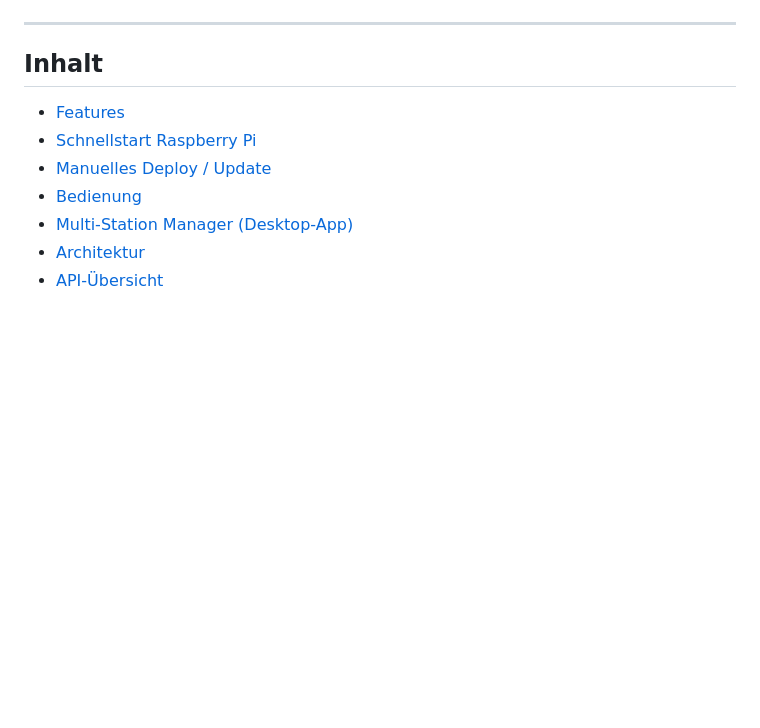
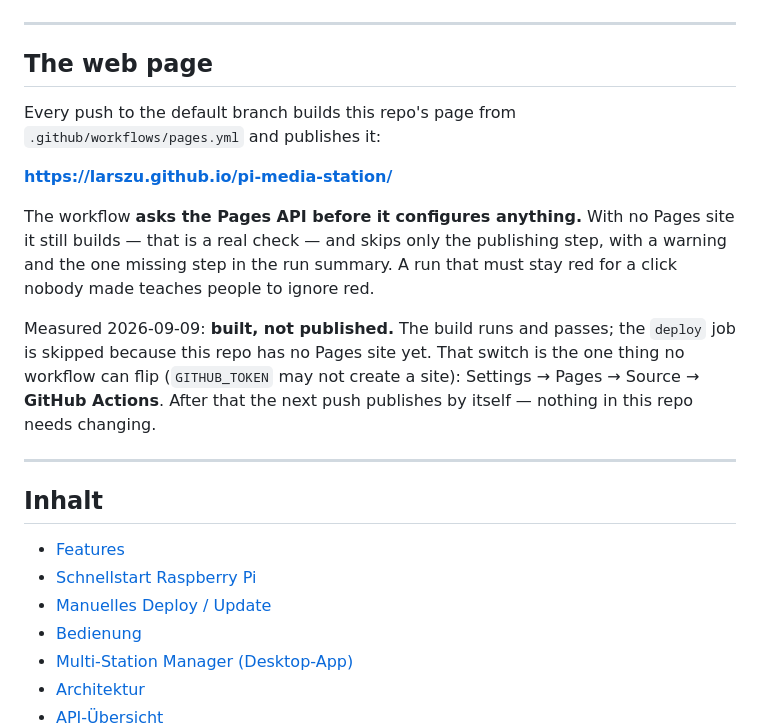
Before and after one commit to larszu/lz-media-station, a Markdown page: README.md, the part around the change. Drawn GitHub-style; blank space fills up the shorter version.

Commit message:
docs: die Projektseite steht im README — und dass sie noch nicht freigegeben ist (#12)
Nutzer-Meldung 2026-09-09: „Alle Pages sind jetzt ueber die actions
erstellbar. Update auch die readmes erneut".

Erstellbar ja — VEROEFFENTLICHT NICHT.

GEMESSEN am `deploy`-Job des letzten Pages-Laufs (2026-09-09): der Build
laeuft und ist gruen, das Veroeffentlichen wird UEBERSPRUNGEN, weil fuer
dieses Repo keine Pages-Site angelegt ist. Der Lauf sagt das selbst in seiner
Zusammenfassung; nur sieht es dort niemand, der das README liest.

Also steht es jetzt im README: die Adresse, der Mechanismus, und der eine
Schritt, den kein Workflow tun kann (der `GITHUB_TOKEN` darf keine Site
anlegen) — Einstellungen -> Pages -> Source -> GitHub Actions. Danach
veroeffentlicht der naechste Push von selbst; an diesem Repo ist nichts zu
aendern.

```diff
--- a/README.md
+++ b/README.md
@@ -9,6 +9,25 @@
 
 ---
 
+## The web page
+
+Every push to the default branch builds this repo's page from
+`.github/workflows/pages.yml` and publishes it:
+
+**https://larszu.github.io/pi-media-station/**
+
+The workflow **asks the Pages API before it configures anything.** With no
+Pages site it still builds — that is a real check — and skips only the
+publishing step, with a warning and the one missing step in the run summary.
+A run that must stay red for a click nobody made teaches people to ignore red.
+
+Measured 2026-09-09: **built, not published.** The build runs and passes; the
+`deploy` job is skipped because this repo has no Pages site yet. That switch is
+the one thing no workflow can flip (`GITHUB_TOKEN` may not create a site):
+Settings → Pages → Source → **GitHub Actions**. After that the next push
+publishes by itself — nothing in this repo needs changing.
+
+---
 ## Inhalt
 
 - [Features](#features)
```
